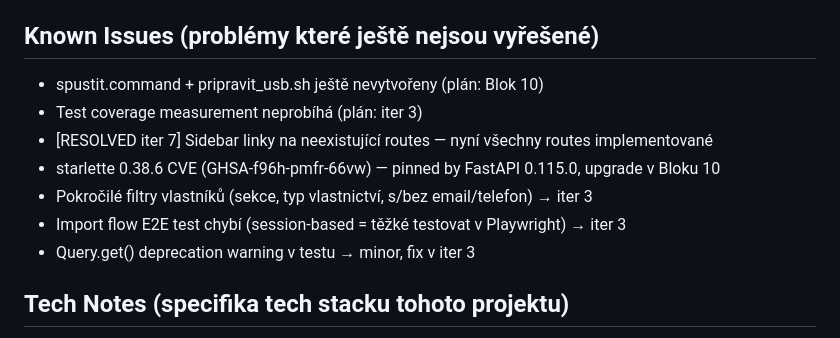
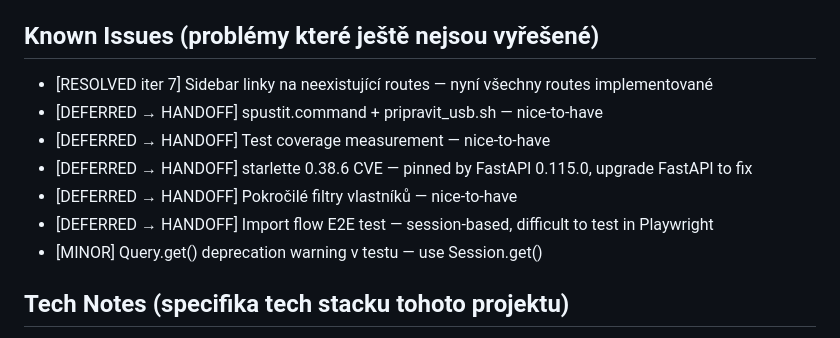
Before and after one commit to Martin-Cookie/SVJ-RALF, a Markdown page: AGENTS.md, the part around the change. GitHub-like rendering.

```diff
--- a/AGENTS.md
+++ b/AGENTS.md
@@ -31,13 +31,13 @@
 - [iter 2] Collapsible sections: `<details><summary>` element pro ownership history
 
 ## Known Issues (problémy které ještě nejsou vyřešené)
-- spustit.command + pripravit_usb.sh ještě nevytvořeny (plán: Blok 10)
-- Test coverage measurement neprobíhá (plán: iter 3)
 - [RESOLVED iter 7] Sidebar linky na neexistující routes — nyní všechny routes implementované
-- starlette 0.38.6 CVE (GHSA-f96h-pmfr-66vw) — pinned by FastAPI 0.115.0, upgrade v Bloku 10
-- Pokročilé filtry vlastníků (sekce, typ vlastnictví, s/bez email/telefon) → iter 3
-- Import flow E2E test chybí (session-based = těžké testovat v Playwright) → iter 3
-- Query.get() deprecation warning v testu → minor, fix v iter 3
+- [DEFERRED → HANDOFF] spustit.command + pripravit_usb.sh — nice-to-have
+- [DEFERRED → HANDOFF] Test coverage measurement — nice-to-have
+- [DEFERRED → HANDOFF] starlette 0.38.6 CVE — pinned by FastAPI 0.115.0, upgrade FastAPI to fix
+- [DEFERRED → HANDOFF] Pokročilé filtry vlastníků — nice-to-have
+- [DEFERRED → HANDOFF] Import flow E2E test — session-based, difficult to test in Playwright
+- [MINOR] Query.get() deprecation warning v testu — use Session.get()
 
 ## Tech Notes (specifika tech stacku tohoto projektu)
 - Python 3.9.6, FastAPI 0.115.0, SQLAlchemy 2.0.35, Starlette 0.38.6
```
Also changed, not shown: DEV-LOG.md (+47 -0 lines), HANDOFF.md (added, +110 -0 lines).
